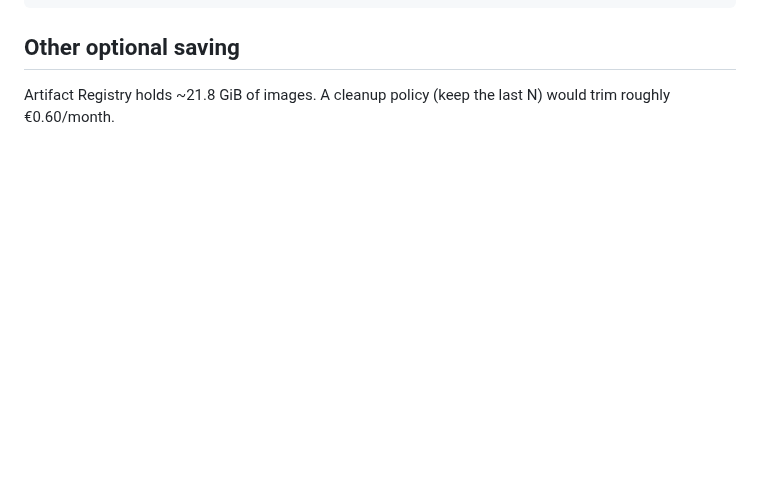
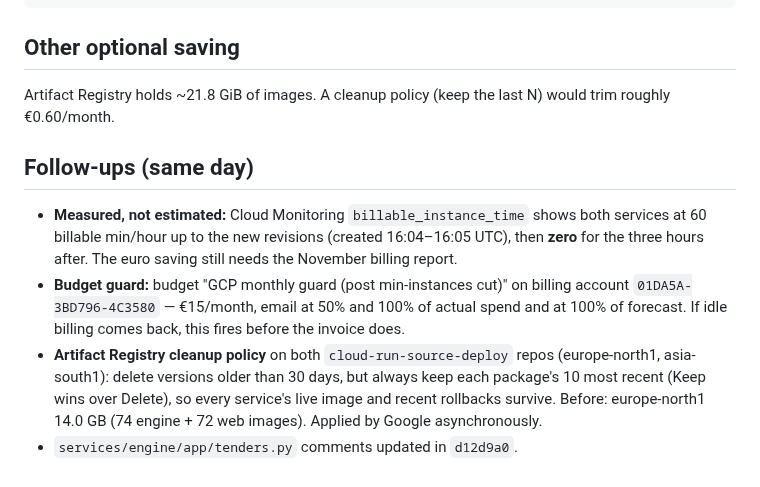
Before and after one commit to rajsuyash/tendercraft, a Markdown page: docs/cost-change-2026-10-02.md, the part around the change. Drawn GitHub-style; blank space fills up the shorter version.

Commit message:
docs: cost-change follow-ups — measured stop, budget guard, AR cleanup policy
Co-Authored-By: Claude Opus 5.5 (1M context) <noreply@anthropic.com>
Claude-Session: https://claude.ai/code/session_017jhddKYuifXyFhDsV1zKkr

```diff
--- a/docs/cost-change-2026-10-02.md
+++ b/docs/cost-change-2026-10-02.md
@@ -72,3 +72,17 @@ gcloud run services update tendercraft-web-eu --min-instances=1 --region=europe-
 
 Artifact Registry holds ~21.8 GiB of images. A cleanup policy (keep the last N) would trim
 roughly €0.60/month.
+
+## Follow-ups (same day)
+
+- **Measured, not estimated:** Cloud Monitoring `billable_instance_time` shows both services at
+  60 billable min/hour up to the new revisions (created 16:04–16:05 UTC), then **zero** for the
+  three hours after. The euro saving still needs the November billing report.
+- **Budget guard:** budget "GCP monthly guard (post min-instances cut)" on billing account
+  `01DA5A-3BD796-4C3580` — €15/month, email at 50% and 100% of actual spend and at 100% of
+  forecast. If idle billing comes back, this fires before the invoice does.
+- **Artifact Registry cleanup policy** on both `cloud-run-source-deploy` repos (europe-north1,
+  asia-south1): delete versions older than 30 days, but always keep each package's 10 most
+  recent (Keep wins over Delete), so every service's live image and recent rollbacks survive.
+  Before: europe-north1 14.0 GB (74 engine + 72 web images). Applied by Google asynchronously.
+- `services/engine/app/tenders.py` comments updated in `d12d9a0`.
```
